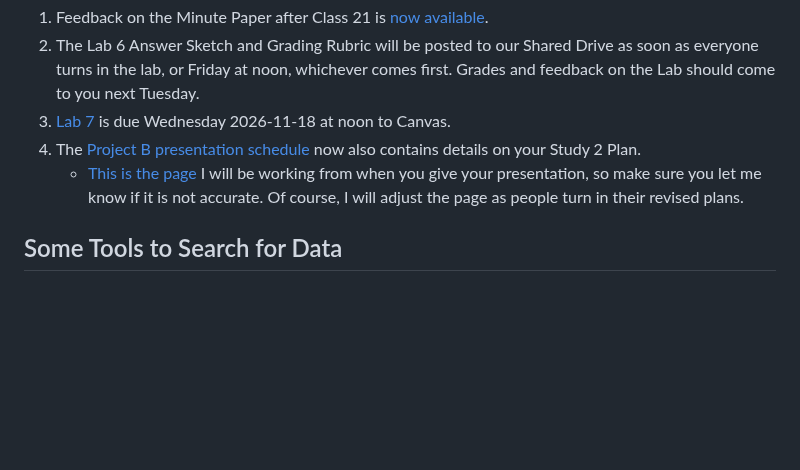
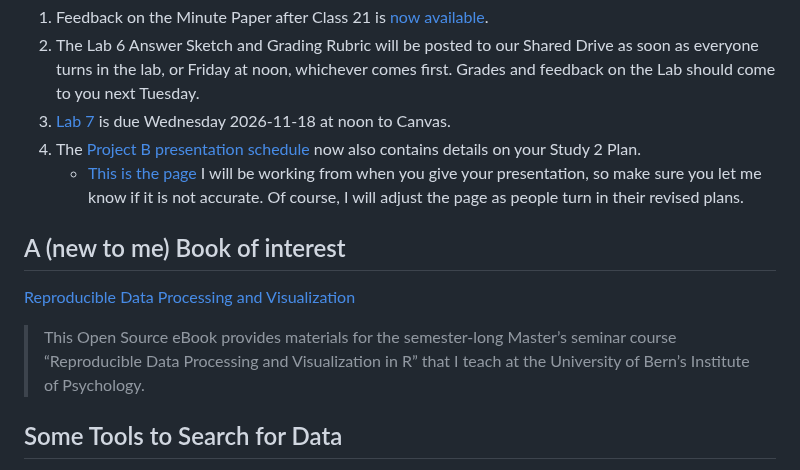
Before and after one commit to THOMASELOVE/431-classes-2026, a Markdown page: class22/README.md, the part around the change. Rendered like a GitHub page; blank space fills up the shorter version.

```diff
--- a/class22/README.md
+++ b/class22/README.md
@@ -17,6 +17,12 @@ Class | Date | HTML | Word | Quarto | Recording
 3. [Lab 7](https://github.com/THOMASELOVE/431-labs-2026/tree/main/lab7) is due Wednesday 2026-11-18 at noon to Canvas.
 4. The [Project B presentation schedule](https://github.com/THOMASELOVE/431-classes-2026/tree/main/projectB) now also contains details on your Study 2 Plan.
     - [This is the page](https://github.com/THOMASELOVE/431-classes-2026/tree/main/projectB) I will be working from when you give your presentation, so make sure you let me know if it is not accurate. Of course, I will adjust the page as people turn in their revised plans.
+
+## A (new to me) Book of interest
+
+[Reproducible Data Processing and Visualization](https://wrangling.tidyver.se/)
+
+> This Open Source eBook provides materials for the semester-long Master’s seminar course “Reproducible Data Processing and Visualization in R” that I teach at the University of Bern’s Institute of Psychology.
 
 ## Some Tools to Search for Data
 
```
